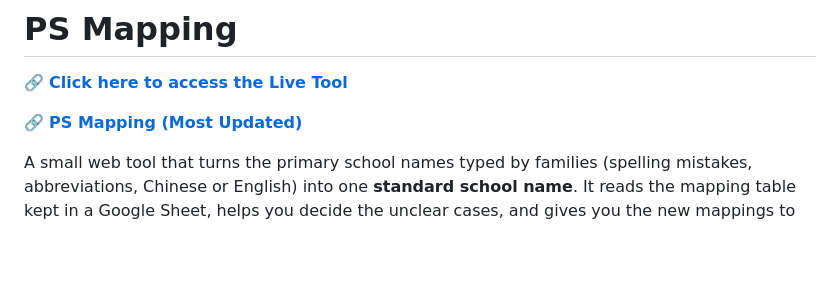
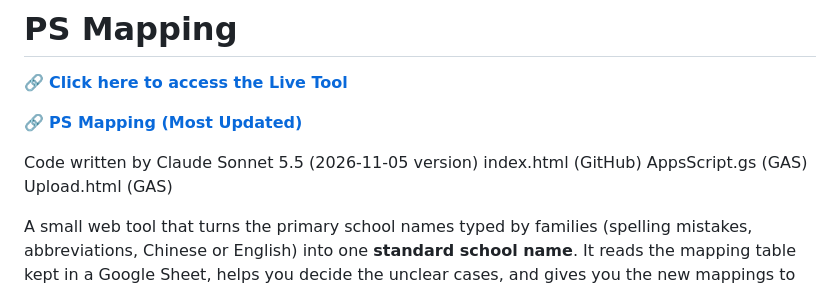
Before and after one commit to ycShea/HkugacAdmin, a Markdown page: PSMapping/README.md, the part around the change. Rendered like a GitHub page; blank space fills up the shorter version.

```diff
--- a/PSMapping/README.md
+++ b/PSMapping/README.md
@@ -3,6 +3,11 @@
 🔗 **[Click here to access the Live Tool](https://ycshea.github.io/HkugacAdmin/PSMapping/)**
 
 🔗 **[PS Mapping (Most Updated)](https://docs.google.com/spreadsheets/d/1-tcFI4oAFt4nPBKSfCQcwHwCGd8QQJnW8eFmSBeVYjc/edit?gid=450436726#gid=450436726)**
+
+Code written by Claude Sonnet 5.5 (2026-11-05 version)
+index.html (GitHub)
+AppsScript.gs (GAS)
+Upload.html (GAS)
 
 A small web tool that turns the primary school names typed by families (spelling mistakes, abbreviations, Chinese or English) into one **standard school name**. It reads the mapping table kept in a Google Sheet, helps you decide the unclear cases, and gives you the new mappings to add back to the sheet.
 
```
